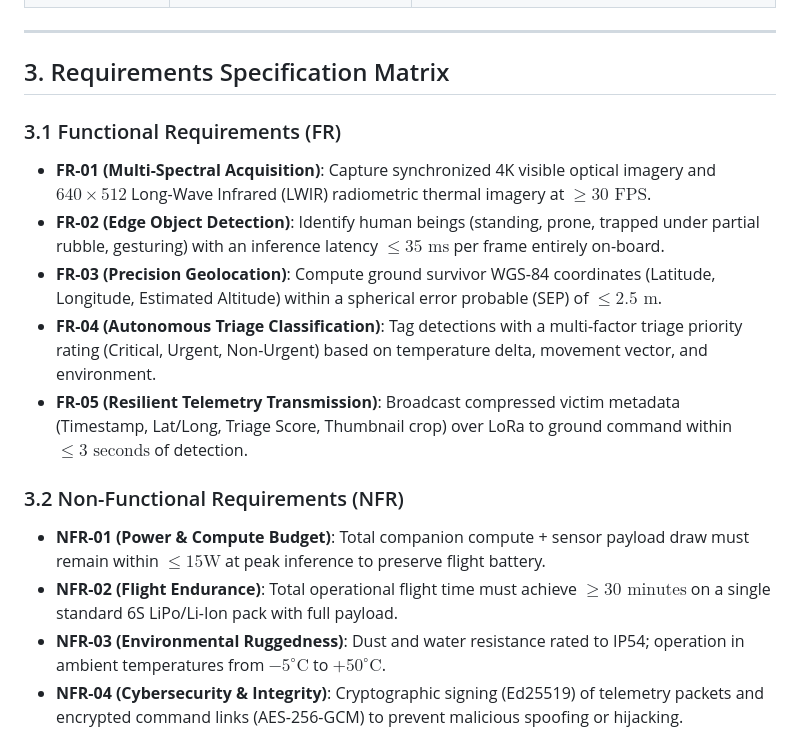
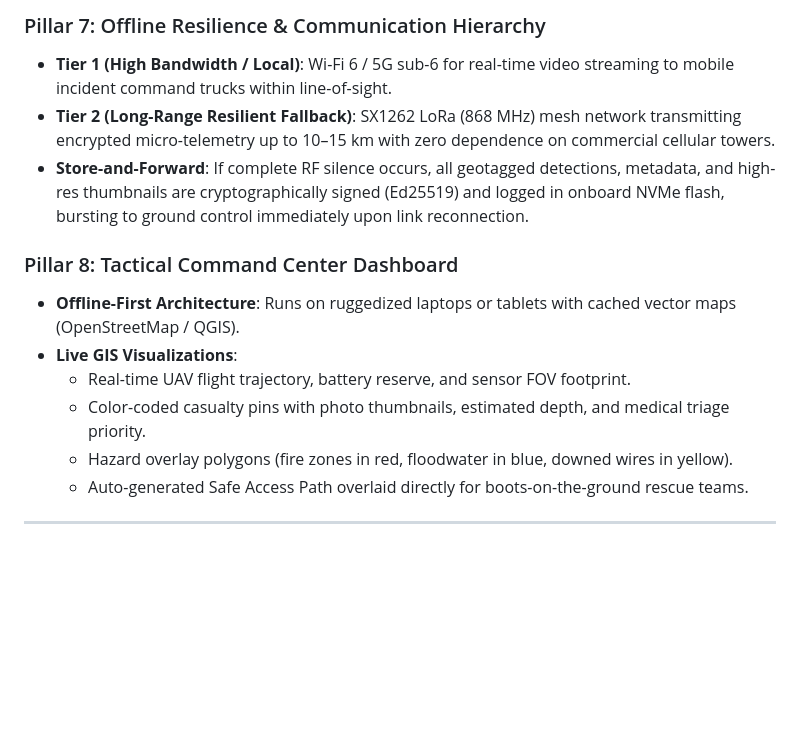
Before and after one commit to jvstin47/Phoenix-SIH26177-SAR-UAV, a Markdown page: docs/problem_statement_analysis.md, the part around one of its changes. GitHub-like rendering; blank space fills up the shorter version.

```diff
--- a/docs/problem_statement_analysis.md
+++ b/docs/problem_statement_analysis.md
@@ -46,18 +75,15 @@ Qualcomm’s sponsorship of this problem statement indicates distinct evaluation
+### Pillar 7: Offline Resilience & Communication Hierarchy
+* **Tier 1 (High Bandwidth / Local)**: Wi-Fi 6 / 5G sub-6 for real-time video streaming to mobile incident command trucks within line-of-sight.
+* **Tier 2 (Long-Range Resilient Fallback)**: SX1262 LoRa (868 MHz) mesh network transmitting encrypted micro-telemetry up to 10–15 km with zero dependence on commercial cellular towers.
+* **Store-and-Forward**: If complete RF silence occurs, all geotagged detections, metadata, and high-res thumbnails are cryptographically signed (Ed25519) and logged in onboard NVMe flash, bursting to ground control immediately upon link reconnection.
+
+### Pillar 8: Tactical Command Center Dashboard
+* **Offline-First Architecture**: Runs on ruggedized laptops or tablets with cached vector maps (OpenStreetMap / QGIS).
+* **Live GIS Visualizations**:
+  * Real-time UAV flight trajectory, battery reserve, and sensor FOV footprint.
+  * Color-coded casualty pins with photo thumbnails, estimated depth, and medical triage priority.
+  * Hazard overlay polygons (fire zones in red, floodwater in blue, downed wires in yellow).
+  * Auto-generated Safe Access Path overlaid directly for boots-on-the-ground rescue teams.
 
 ---
 
-## 3. Requirements Specification Matrix
-
-### 3.1 Functional Requirements (FR)
-* **FR-01 (Multi-Spectral Acquisition)**: Capture synchronized 4K visible optical imagery and $640 \times 512$ Long-Wave Infrared (LWIR) radiometric thermal imagery at $\ge 30\text{ FPS}$.
-* **FR-02 (Edge Object Detection)**: Identify human beings (standing, prone, trapped under partial rubble, gesturing) with an inference latency $\le 35\text{ ms}$ per frame entirely on-board.
-* **FR-03 (Precision Geolocation)**: Compute ground survivor WGS-84 coordinates (Latitude, Longitude, Estimated Altitude) within a spherical error probable (SEP) of $\le 2.5\text{ m}$.
-* **FR-04 (Autonomous Triage Classification)**: Tag detections with a multi-factor triage priority rating (Critical, Urgent, Non-Urgent) based on temperature delta, movement vector, and environment.
-* **FR-05 (Resilient Telemetry Transmission)**: Broadcast compressed victim metadata (Timestamp, Lat/Long, Triage Score, Thumbnail crop) over LoRa to ground command within $\le 3\text{ seconds}$ of detection.
-
-### 3.2 Non-Functional Requirements (NFR)
-* **NFR-01 (Power & Compute Budget)**: Total companion compute + sensor payload draw must remain within $\le 15\text{W}$ at peak inference to preserve flight battery.
-* **NFR-02 (Flight Endurance)**: Total operational flight time must achieve $\ge 30\text{ minutes}$ on a single standard 6S LiPo/Li-Ion pack with full payload.
-* **NFR-03 (Environmental Ruggedness)**: Dust and water resistance rated to IP54; operation in ambient temperatures from $-5^\circ\text{C}$ to $+50^\circ\text{C}$.
-* **NFR-04 (Cybersecurity & Integrity)**: Cryptographic signing (Ed25519) of telemetry packets and encrypted command links (AES-256-GCM) to prevent malicious spoofing or hijacking.
-
```
Also changed, not shown: other parts of docs/problem_statement_analysis.md (+65 -62 lines), presentation/slide_by_slide_script.md (+178 -122 lines).
